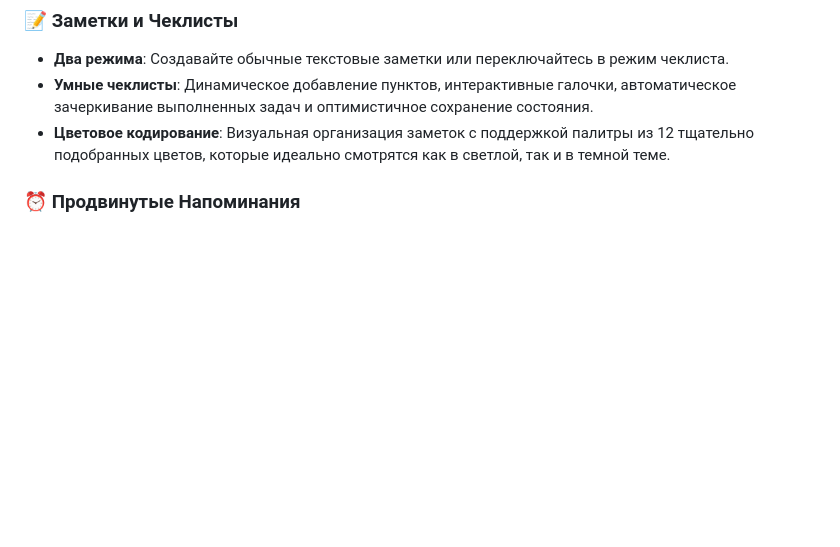
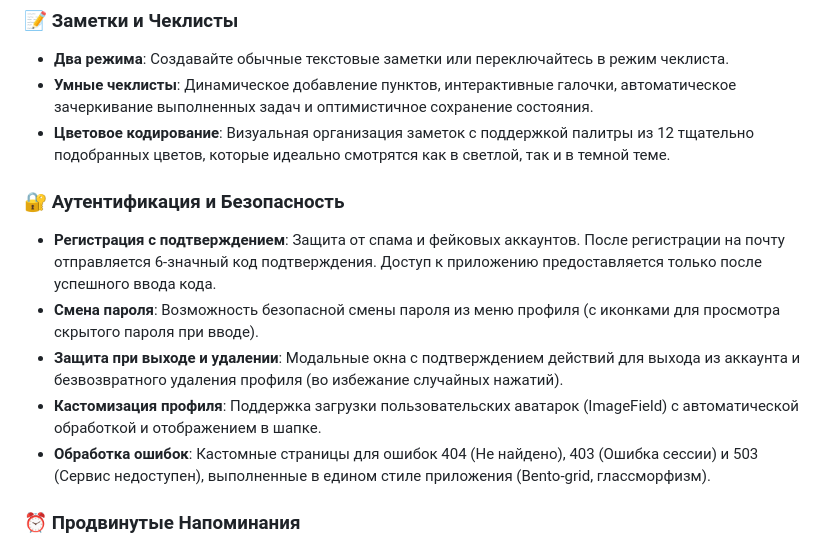
Before and after one commit to Dark-Angel-One/django-first, a Markdown page: README.md, the part around the change. Drawn GitHub-style; blank space fills up the shorter version.

Commit message:
feat: Complete user requested features, bugfixes, and tests
Co-authored-by: Dark-Angel-One <217086685+Dark-Angel-One@users.noreply.github.com>

```diff
--- a/README.md
+++ b/README.md
@@ -12,6 +12,13 @@
 *   **Два режима**: Создавайте обычные текстовые заметки или переключайтесь в режим чеклиста.
 *   **Умные чеклисты**: Динамическое добавление пунктов, интерактивные галочки, автоматическое зачеркивание выполненных задач и оптимистичное сохранение состояния.
 *   **Цветовое кодирование**: Визуальная организация заметок с поддержкой палитры из 12 тщательно подобранных цветов, которые идеально смотрятся как в светлой, так и в темной теме.
+
+### 🔐 Аутентификация и Безопасность
+*   **Регистрация с подтверждением**: Защита от спама и фейковых аккаунтов. После регистрации на почту отправляется 6-значный код подтверждения. Доступ к приложению предоставляется только после успешного ввода кода.
+*   **Смена пароля**: Возможность безопасной смены пароля из меню профиля (с иконками для просмотра скрытого пароля при вводе).
+*   **Защита при выходе и удалении**: Модальные окна с подтверждением действий для выхода из аккаунта и безвозвратного удаления профиля (во избежание случайных нажатий).
+*   **Кастомизация профиля**: Поддержка загрузки пользовательских аватарок (ImageField) с автоматической обработкой и отображением в шапке.
+*   **Обработка ошибок**: Кастомные страницы для ошибок 404 (Не найдено), 403 (Ошибка сессии) и 503 (Сервис недоступен), выполненные в едином стиле приложения (Bento-grid, глассморфизм).
 
 ### ⏰ Продвинутые Напоминания
 *   **Аудио и Автоматизация**: Напоминания, срабатывающие в течение ближайшего часа, воспроизводят звуковой сигнал и **автоматически отправляют заметку в архив**.
```
